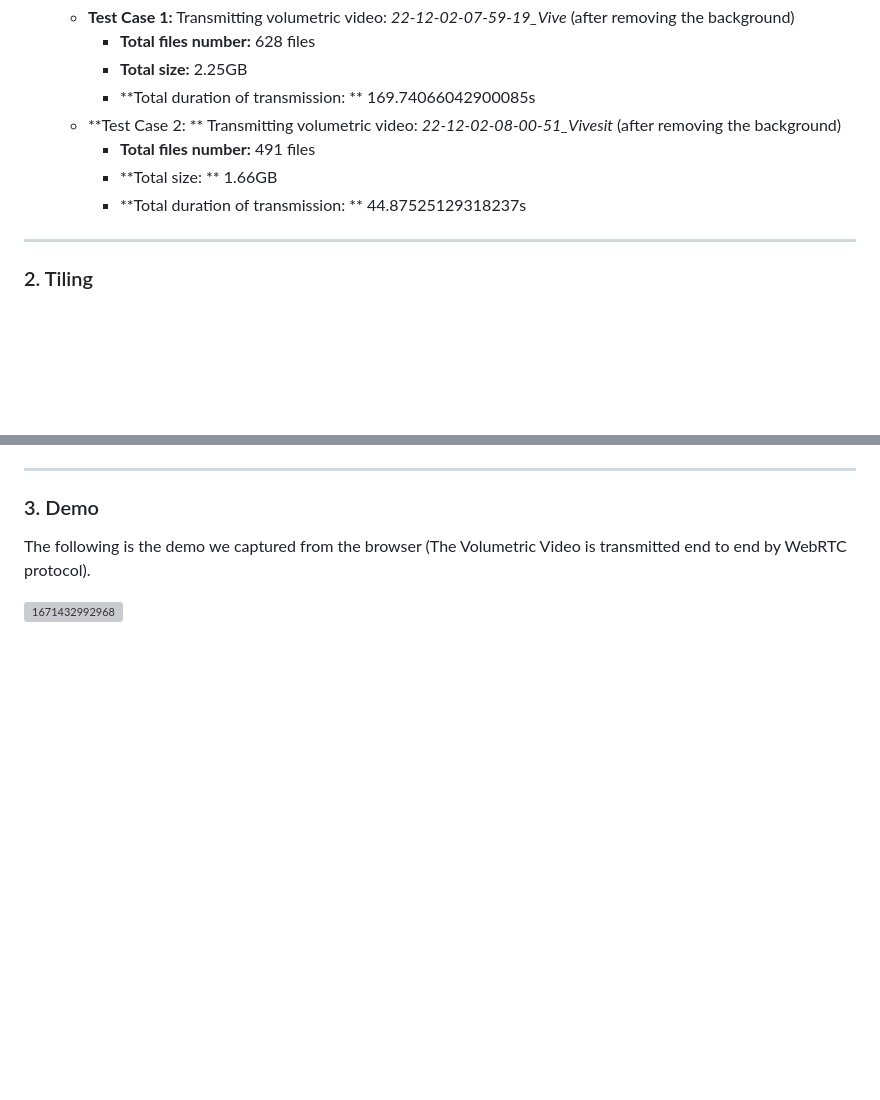
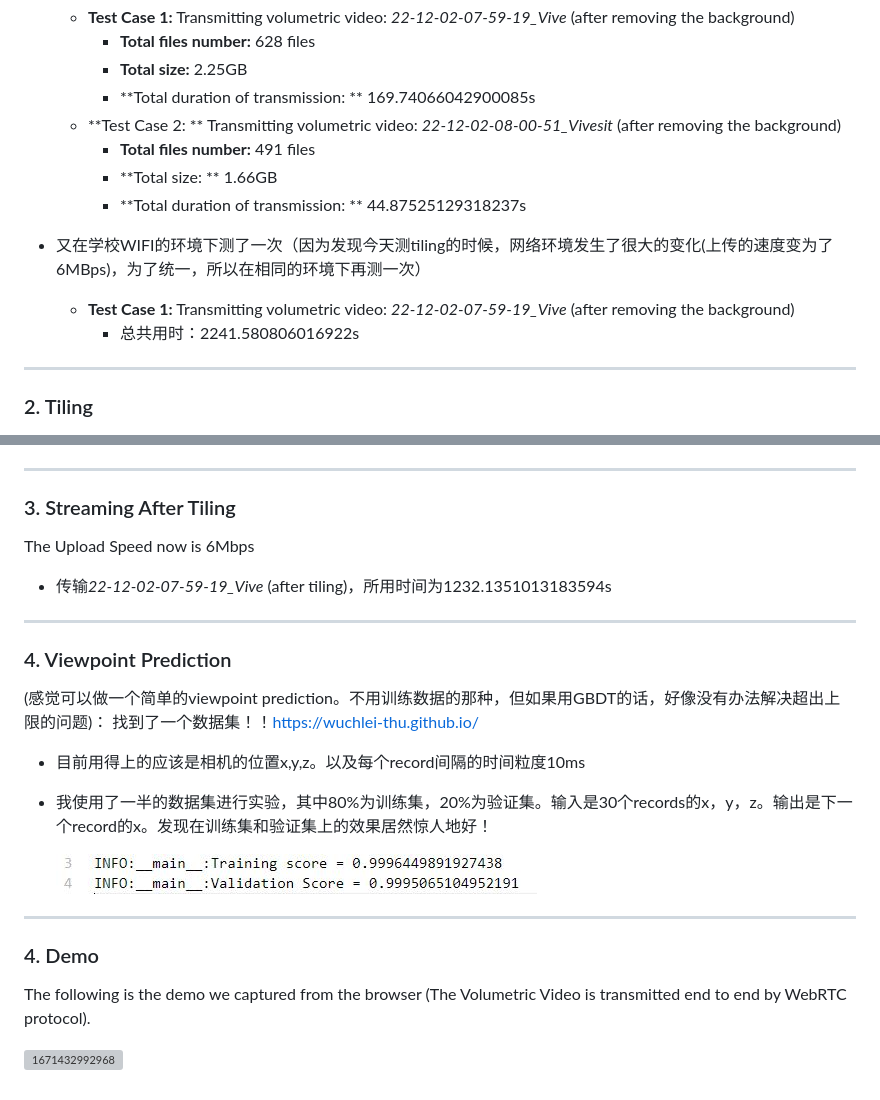
Before and after one commit to QinPR/Volumetric-Video-System, a Markdown page: Doc/Doc.md, 2 parts joined by grey strips. Rendered like a GitHub page; pictures changed too: Doc/pictures/GBDT_training_validation.JPG (added); blank space fills up the shorter version; grey boxes are pictures that could not be loaded.

Commit message:
Volumetric-Sys: Add Feature - Add viewpoint prediction

```diff
--- a/Doc/Doc.md
+++ b/Doc/Doc.md
@@ -25,6 +25,11 @@
     + **Total size: ** 1.66GB
     + **Total duration of transmission: ** 44.87525129318237s
 
++ 又在学校WIFI的环境下测了一次（因为发现今天测tiling的时候，网络环境发生了很大的变化(上传的速度变为了6MBps)，为了统一，所以在相同的环境下再测一次）
+
+  + **Test Case 1:** Transmitting volumetric video: *22-12-02-07-59-19_Vive* (after removing the background)
+    + 总共用时：2241.580806016922s
+
 ---
 
 ### 2. Tiling
@@ -37,7 +48,29 @@
 
 ---
 
-### 3. Demo
+### 3. Streaming After Tiling
+
+The Upload Speed now is 6Mbps
+
++ 传输*22-12-02-07-59-19_Vive* (after tiling)，所用时间为1232.1351013183594s
+
+---
+
+### 4. Viewpoint Prediction
+
+(感觉可以做一个简单的viewpoint prediction。不用训练数据的那种，但如果用GBDT的话，好像没有办法解决超出上限的问题)： 找到了一个数据集！！https://wuchlei-thu.github.io/
+
++ 目前用得上的应该是相机的位置x,y,z。以及每个record间隔的时间粒度10ms
+
++ 我使用了一半的数据集进行实验，其中80%为训练集，20%为验证集。输入是30个records的x，y，z。输出是下一个record的x。发现在训练集和验证集上的效果居然惊人地好！
+
+  ![1671432992968](./pictures/GBDT_training_validation.JPG)
+
+
+
+---
+
+### 4. Demo
 
 The following is the demo we captured from the browser (The Volumetric Video is transmitted end to end by WebRTC protocol).
 
```
Also changed, not shown: other parts of Doc/Doc.md (+7 -1 lines), 4 other files.
